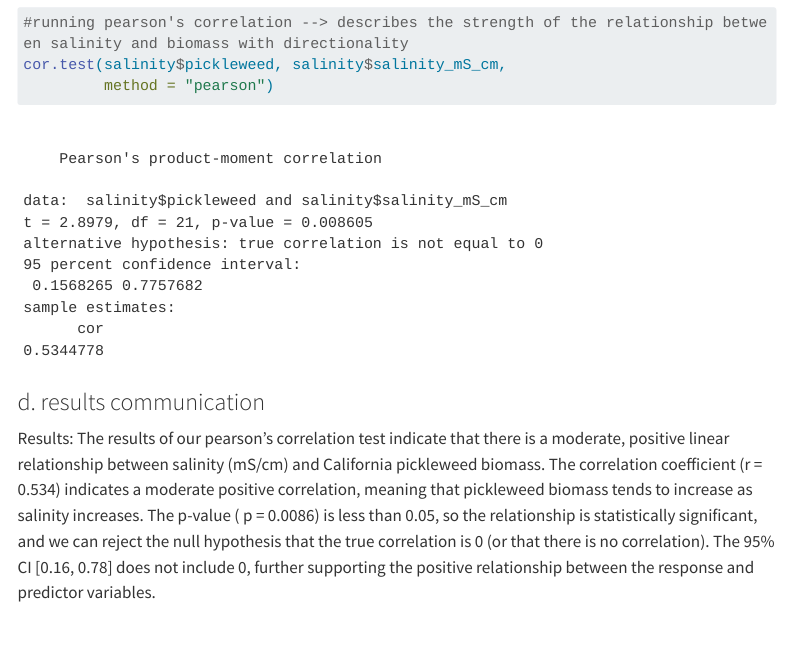
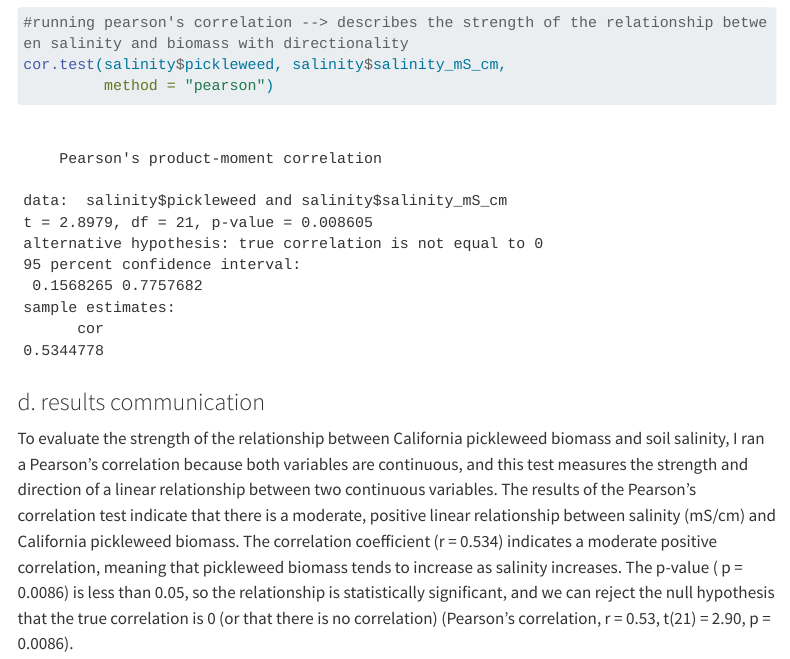
Before and after one commit to valeriafierros/ENVS-193DS_homework-03, a Quarto document (envs193ds-homeowrk-03.qmd): the page in a window 1100 px wide, from 3660 px down. Rendered offline with R 4.5, knitr and Pandoc in place of Quarto, with nearby package versions; menus at the side of the page are left out; long lines of code are wrapped.

Commit message:
results communication (rewrite)

````diff
--- a/envs193ds-homeowrk-03.qmd
+++ b/envs193ds-homeowrk-03.qmd
@@ -125,4 +125,4 @@ cor.test(salinity$pickleweed, salinity$salinity_mS_cm,
 ```
 
 ### d. results communication
-Results: The results of our pearson's correlation test indicate that there is a moderate, positive linear relationship between salinity (mS/cm) and California pickleweed biomass. The correlation coefficient (r = 0.534) indicates a moderate positive correlation, meaning that pickleweed biomass tends to increase as salinity increases. The p-value ( p = 0.0086) is less than 0.05, so the relationship is statistically significant, and we can reject the null hypothesis that the true correlation is 0 (or that there is no correlation). The 95% CI [0.16, 0.78] does not include 0, further supporting the positive relationship between the response and predictor variables.
+To evaluate the strength of the relationship between California pickleweed biomass and soil salinity, I ran a Pearson's correlation because both variables are continuous, and this test measures the strength and direction of a linear relationship between two continuous variables. The results of the Pearson's correlation test indicate that there is a moderate, positive linear relationship between salinity (mS/cm) and California pickleweed biomass. The correlation coefficient (r = 0.534) indicates a moderate positive correlation, meaning that pickleweed biomass tends to increase as salinity increases. The p-value ( p = 0.0086) is less than 0.05, so the relationship is statistically significant, and we can reject the null hypothesis that the true correlation is 0 (or that there is no correlation) (Pearson's correlation, r = 0.53, t(21) = 2.90, p = 0.0086).
````
